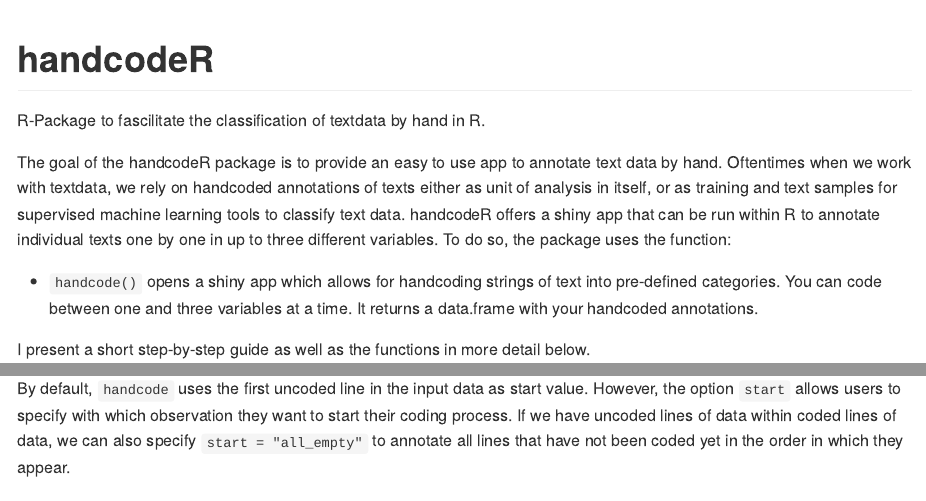
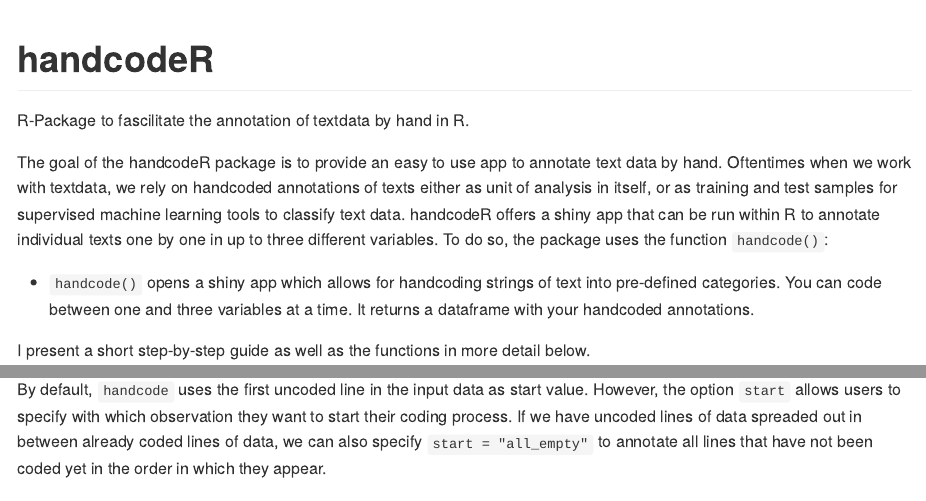
Before and after one commit to liserman/handcodeR, an R Markdown document (README.Rmd): the page in a window 1100 px wide, from its top, and a second part further down, joined at a grey line. The pictures show the output file README.md that the author committed with the source, drawn offline in the style of GitHub; long lines of code are wrapped; badge pictures from the web are left out.

Commit message:
correct typo in readme

```diff
--- a/README.Rmd
+++ b/README.Rmd
@@ -20,12 +20,12 @@
 
 # handcodeR
 
-R-Package to fascilitate the classification of textdata by hand in R.
+R-Package to fascilitate the annotation of textdata by hand in R.
 
 
-The goal of the handcodeR package is to provide an easy to use app to annotate text data by hand. Oftentimes when we work with textdata, we rely on handcoded annotations of texts either as unit of analysis in itself, or as training and text samples for supervised machine learning tools to classify text data. handcodeR offers a shiny app that can be run within R to annotate individual texts one by one in up to three different variables. To do so, the package uses the function:
+The goal of the handcodeR package is to provide an easy to use app to annotate text data by hand. Oftentimes when we work with textdata, we rely on handcoded annotations of texts either as unit of analysis in itself, or as training and test samples for supervised machine learning tools to classify text data. handcodeR offers a shiny app that can be run within R to annotate individual texts one by one in up to three different variables. To do so, the package uses the function `handcode()`:
 
-- `handcode()` opens a shiny app which allows for handcoding strings of text into pre-defined categories. You can code between one and three variables at a time. It returns a data.frame with your handcoded annotations.
+- `handcode()` opens a shiny app which allows for handcoding strings of text into pre-defined categories. You can code between one and three variables at a time. It returns a dataframe with your handcoded annotations.
 
 
 I present a short step-by-step guide as well as the functions in more detail below.
@@ -162,7 +162,7 @@
 
 #### Beyond the basics
 
-By default, `handcode` uses the first uncoded line in the input data as start value. However, the option `start` allows users to specify with which observation they want to start their coding process. If we have uncoded lines of data within coded lines of data, we can also specify `start = "all_empty"` to annotate all lines that have not been coded yet in the order in which they appear.
+By default, `handcode` uses the first uncoded line in the input data as start value. However, the option `start` allows users to specify with which observation they want to start their coding process. If we have uncoded lines of data spreaded out in between already coded lines of data, we can also specify `start = "all_empty"` to annotate all lines that have not been coded yet in the order in which they appear.
 
 Sometimes, we explicitly want to display texts in a random order to rule out that the context of a text within the larger body of texts influences our annotations. If we want to randomize the order in which texts are displayed, we can set the option `randomize = TRUE`. This will, however, not influence the order in which texts are sorted in the resulting output.
 
```
Also changed, not shown: README.md.
